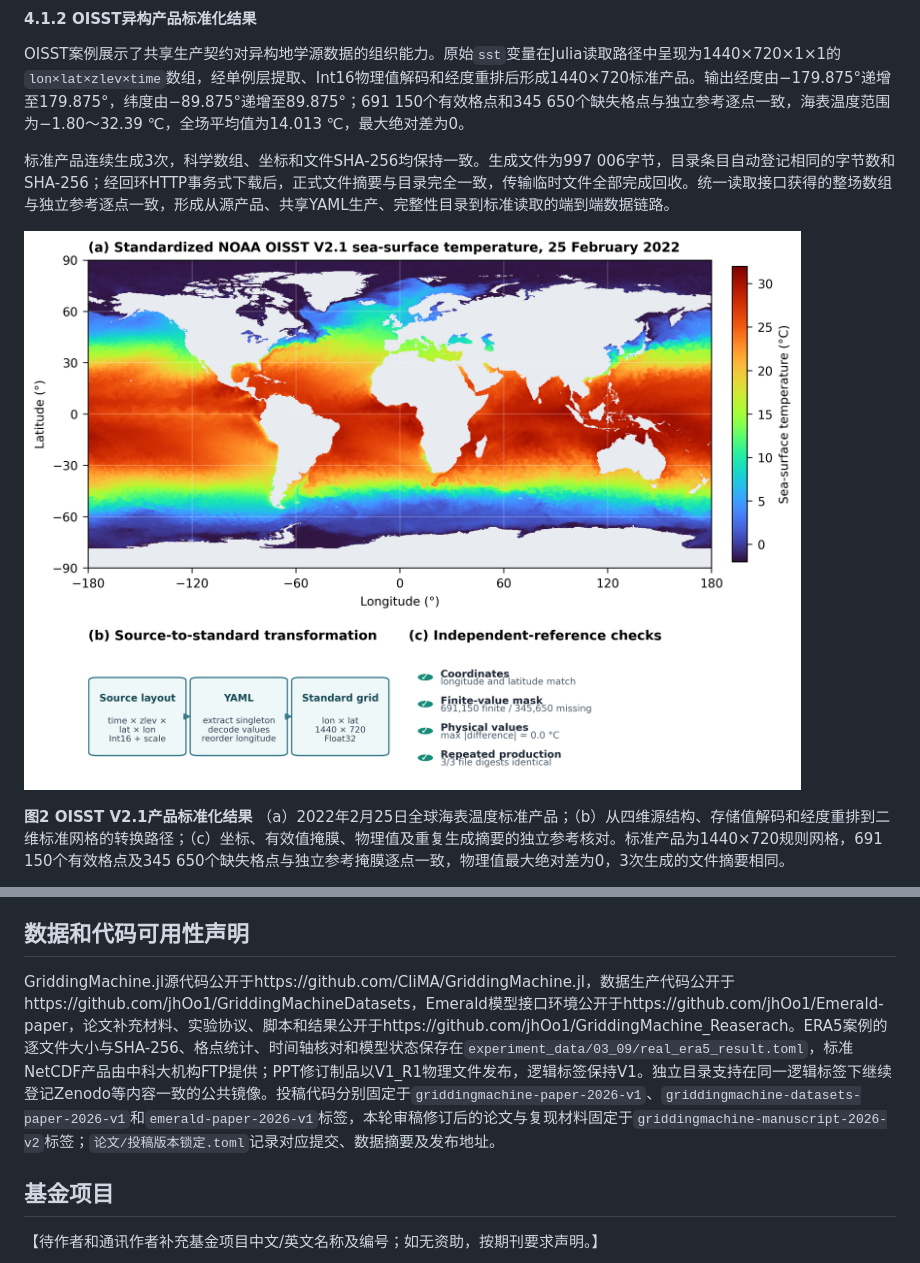
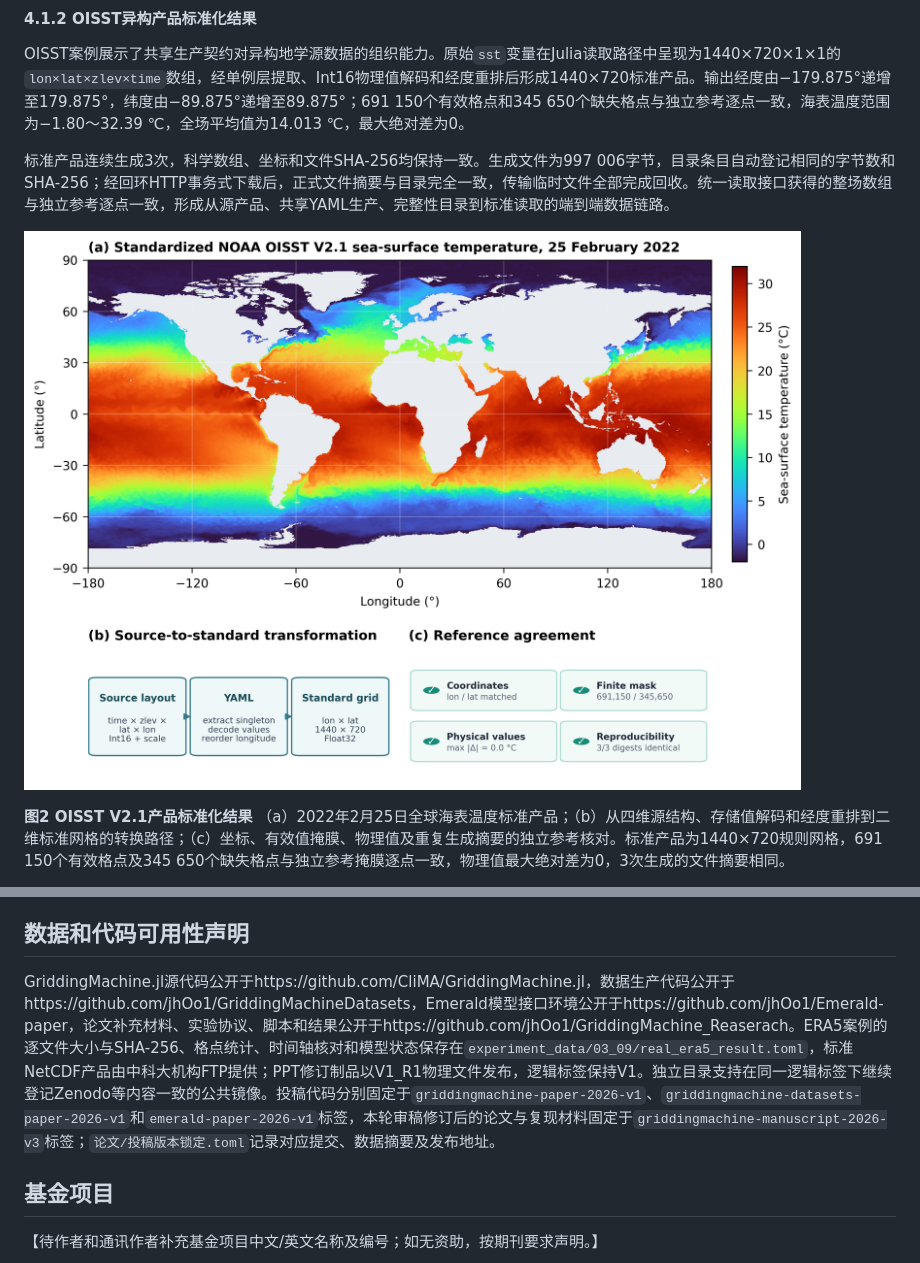
Before and after one commit to jhOo1/GriddingMachine_Reaserach, a Markdown page: 论文/GriddingMachine论文初稿_v0.1.md, 2 parts joined by grey strips. Drawn GitHub-style; pictures changed too: 论文/figures/图2_OISST真实产品标准化结果.png.

```diff
--- a/论文/GriddingMachine论文初稿_v0.1.md
+++ b/论文/GriddingMachine论文初稿_v0.1.md
@@ -387,7 +387,7 @@ GriddingMachine由此形成面向地球系统模型的轻量数据生产与完
 
 ## 数据和代码可用性声明
 
-GriddingMachine.jl源代码公开于https://github.com/CliMA/GriddingMachine.jl，数据生产代码公开于https://github.com/jhOo1/GriddingMachineDatasets，Emerald模型接口环境公开于https://github.com/jhOo1/Emerald-paper，论文补充材料、实验协议、脚本和结果公开于https://github.com/jhOo1/GriddingMachine_Reaserach。ERA5案例的逐文件大小与SHA-256、格点统计、时间轴核对和模型状态保存在`experiment_data/03_09/real_era5_result.toml`，标准NetCDF产品由中科大机构FTP提供；PPT修订制品以V1_R1物理文件发布，逻辑标签保持V1。独立目录支持在同一逻辑标签下继续登记Zenodo等内容一致的公共镜像。投稿代码分别固定于`griddingmachine-paper-2026-v1`、`griddingmachine-datasets-paper-2026-v1`和`emerald-paper-2026-v1`标签，本轮审稿修订后的论文与复现材料固定于`griddingmachine-manuscript-2026-v2`标签；`论文/投稿版本锁定.toml`记录对应提交、数据摘要及发布地址。
+GriddingMachine.jl源代码公开于https://github.com/CliMA/GriddingMachine.jl，数据生产代码公开于https://github.com/jhOo1/GriddingMachineDatasets，Emerald模型接口环境公开于https://github.com/jhOo1/Emerald-paper，论文补充材料、实验协议、脚本和结果公开于https://github.com/jhOo1/GriddingMachine_Reaserach。ERA5案例的逐文件大小与SHA-256、格点统计、时间轴核对和模型状态保存在`experiment_data/03_09/real_era5_result.toml`，标准NetCDF产品由中科大机构FTP提供；PPT修订制品以V1_R1物理文件发布，逻辑标签保持V1。独立目录支持在同一逻辑标签下继续登记Zenodo等内容一致的公共镜像。投稿代码分别固定于`griddingmachine-paper-2026-v1`、`griddingmachine-datasets-paper-2026-v1`和`emerald-paper-2026-v1`标签，本轮审稿修订后的论文与复现材料固定于`griddingmachine-manuscript-2026-v3`标签；`论文/投稿版本锁定.toml`记录对应提交、数据摘要及发布地址。
 
 ## 基金项目
 
```
Also changed, not shown: 4 other files.
